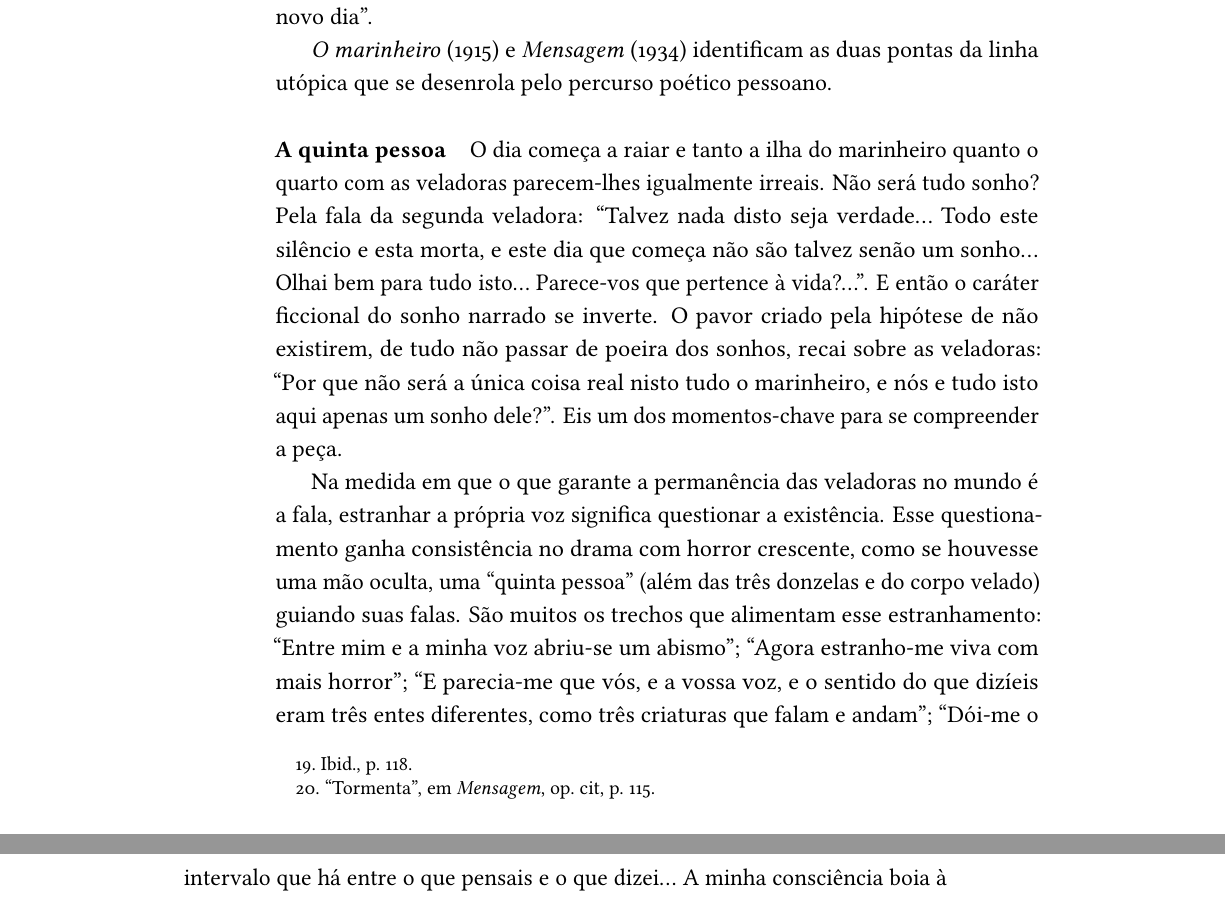
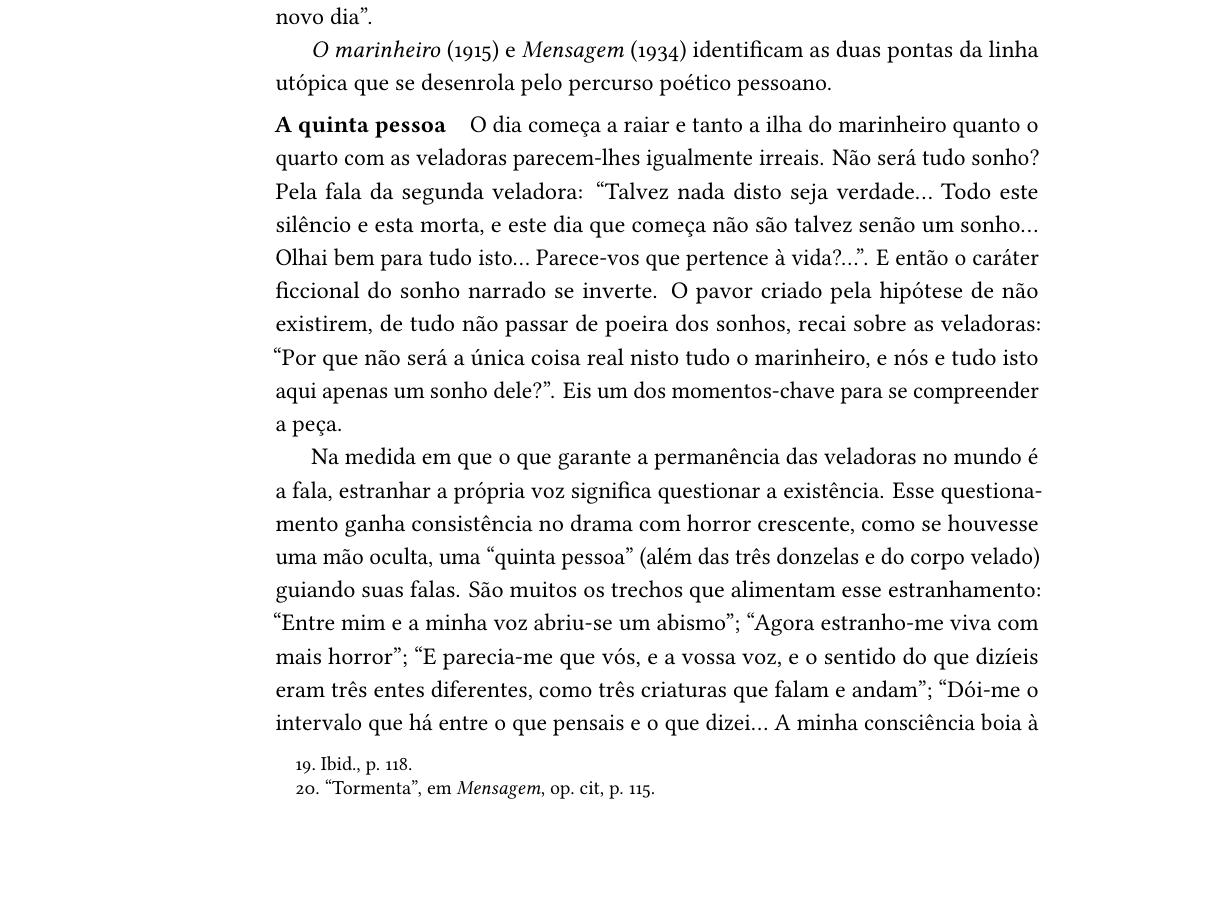
Before and after one commit to hedra-editora/pessoa_extase, a LaTeX book (LIVRO.tex, which reads gitrevisioninfo.sty): two parts of pages 20 and 21 of 74 before the commit and part of page 20 of 74 after it, the two joined at a grey line, cut so that both start at the same text. Compiled offline with LuaLaTeX; a missing font is replaced by an installed copy or a similar font; a LaTeX package or settings file that is missing is left out.

Commit message:
ajuste paragraph

```diff
--- a/LIVRO.tex
+++ b/LIVRO.tex
@@ -23,6 +23,14 @@
 \renewcommand\linenumberfont{\Libertine\normalfont\small}
 
 \newcommand{\forceindent}{\leavevmode{\parindent=1,5em\indent}}
+
+\let\originalparagraph\paragraph
+\makeatletter
+\renewcommand\paragraph{\@startsection{paragraph}{4}{\z@}%
+                                    {1ex \@plus.5ex \@minus.2ex}%
+                                    {-1em}%
+                                    {\normalfont\normalsize\bfseries}}
+\makeatother
 
 \linespread{1.15}
 
--- a/gitrevisioninfo.sty
+++ b/gitrevisioninfo.sty
@@ -1 +1 @@
-\newcommand{\RevisionInfo}{7077148}
+\newcommand{\RevisionInfo}{8aac36e}
```
